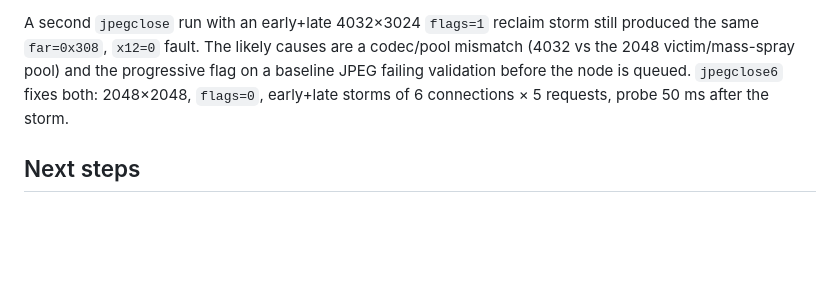
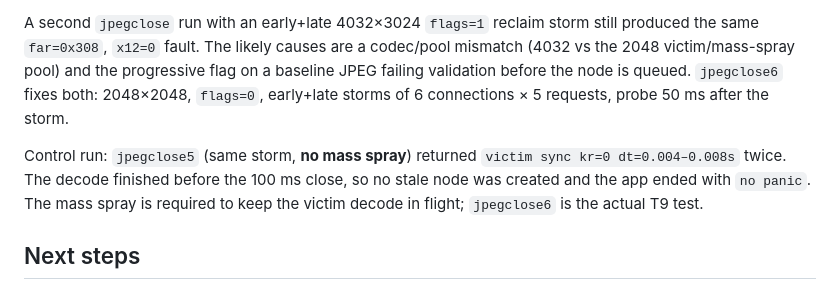
Before and after one commit to nenasevartem70-cmyk/hidgate-poc, a Markdown page: docs/experiment-log.md, the part around the change. Rendered like a GitHub page; blank space fills up the shorter version.

Commit message:
Record jpegclose5 control: mass spray is required for the close-during-sync UAF

```diff
--- a/docs/experiment-log.md
+++ b/docs/experiment-log.md
@@ -286,6 +286,12 @@ progressive flag on a baseline JPEG failing validation before the node is
 queued. `jpegclose6` fixes both: 2048×2048, `flags=0`, early+late storms of
 6 connections × 5 requests, probe 50 ms after the storm.
 
+Control run: `jpegclose5` (same storm, **no mass spray**) returned
+`victim sync kr=0 dt=0.004–0.008s` twice. The decode finished before the
+100 ms close, so no stale node was created and the app ended with
+`no panic`. The mass spray is required to keep the victim decode in flight;
+`jpegclose6` is the actual T9 test.
+
 ## Next steps
 
 1. Run `jpegclose` variants: reclaim after the timeout free, not before it,
```
Also changed, not shown: docs/final-tests.md (+3 -1 lines).
